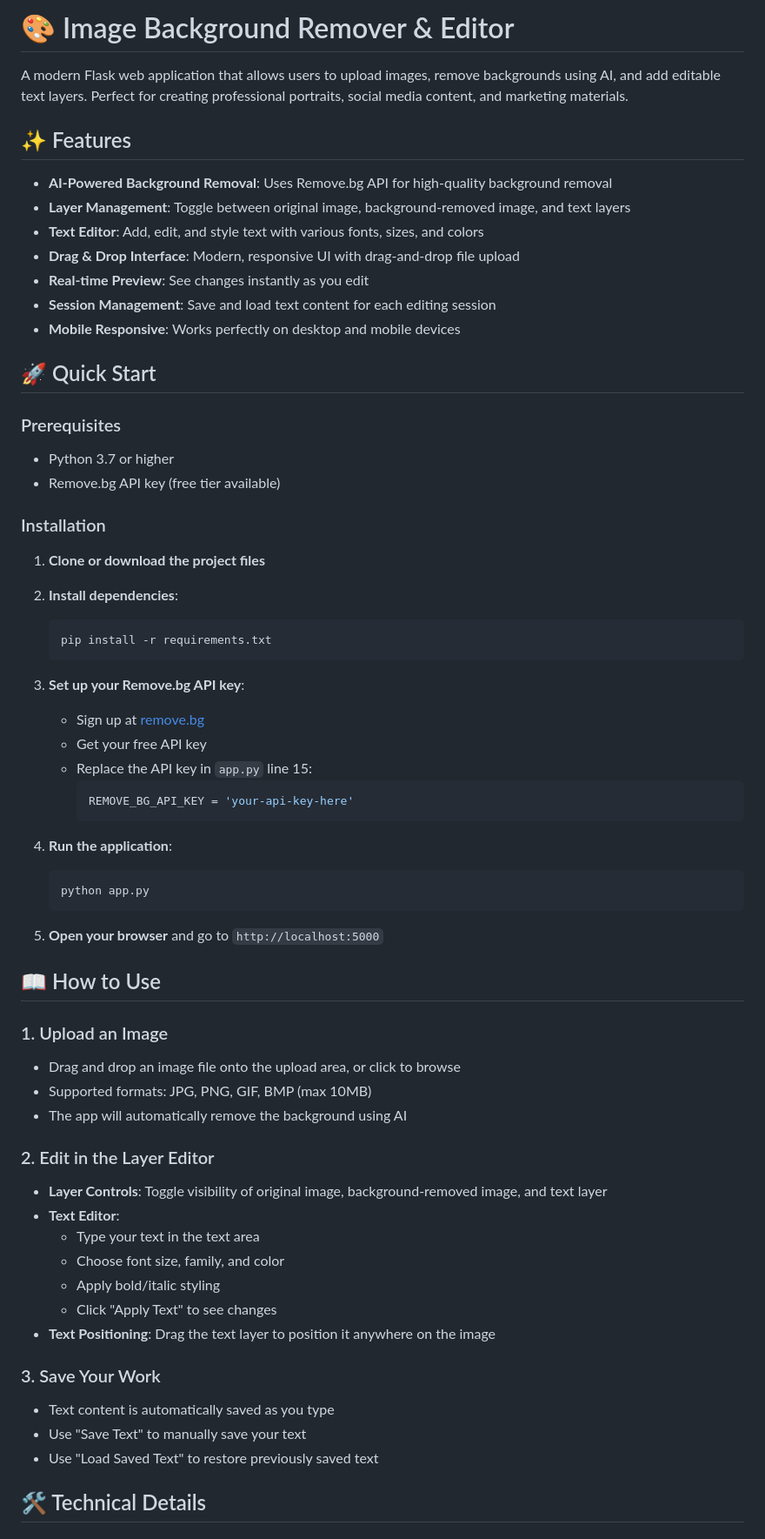
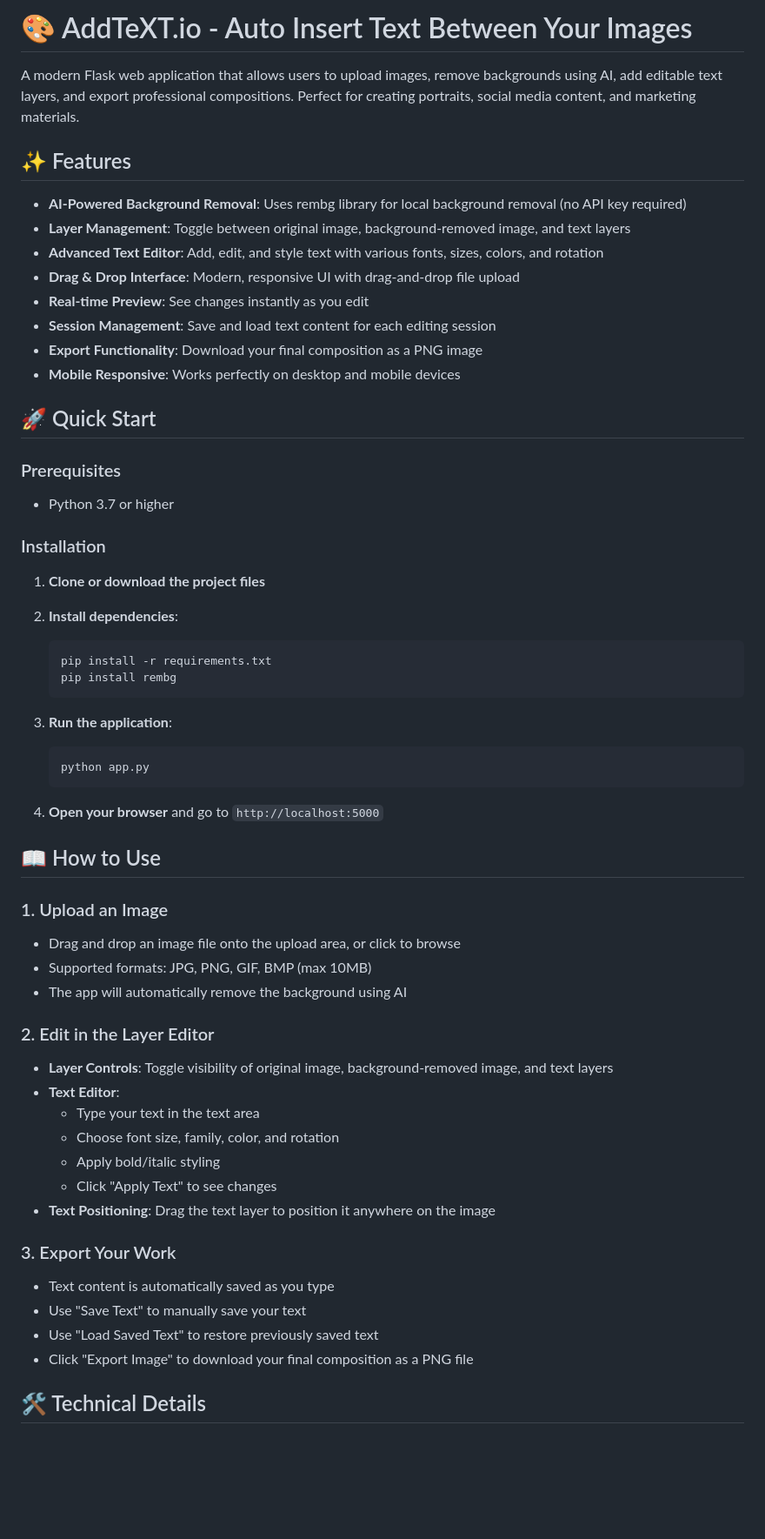
Before and after one commit to Kenshiro-Ida/TextBeforeImage, a Markdown page: README.md, the part around one of its changes. Shown at 87% size. GitHub-like rendering; blank space fills up the shorter version.

````diff
--- a/README.md
+++ b/README.md
@@ -1,15 +1,16 @@
-# 🎨 Image Background Remover & Editor
+# 🎨 AddTeXT.io - Auto Insert Text Between Your Images
 
-A modern Flask web application that allows users to upload images, remove backgrounds using AI, and add editable text layers. Perfect for creating professional portraits, social media content, and marketing materials.
+A modern Flask web application that allows users to upload images, remove backgrounds using AI, add editable text layers, and export professional compositions. Perfect for creating portraits, social media content, and marketing materials.
 
 ## ✨ Features
 
-- **AI-Powered Background Removal**: Uses Remove.bg API for high-quality background removal
+- **AI-Powered Background Removal**: Uses rembg library for local background removal (no API key required)
 - **Layer Management**: Toggle between original image, background-removed image, and text layers
-- **Text Editor**: Add, edit, and style text with various fonts, sizes, and colors
+- **Advanced Text Editor**: Add, edit, and style text with various fonts, sizes, colors, and rotation
 - **Drag & Drop Interface**: Modern, responsive UI with drag-and-drop file upload
 - **Real-time Preview**: See changes instantly as you edit
 - **Session Management**: Save and load text content for each editing session
+- **Export Functionality**: Download your final composition as a PNG image
 - **Mobile Responsive**: Works perfectly on desktop and mobile devices
 
 ## 🚀 Quick Start
@@ -17,7 +18,6 @@ A modern Flask web application that allows users to upload images, remove backgr
 ### Prerequisites
 
 - Python 3.7 or higher
-- Remove.bg API key (free tier available)
 
 ### Installation
 
@@ -27,24 +27,16 @@ A modern Flask web application that allows users to upload images, remove backgr
 
    ```bash
    pip install -r requirements.txt
+   pip install rembg
    ```
 
-3. **Set up your Remove.bg API key**:
-
-   - Sign up at [remove.bg](https://www.remove.bg/api)
-   - Get your free API key
-   - Replace the API key in `app.py` line 15:
-     ```python
-     REMOVE_BG_API_KEY = 'your-api-key-here'
-     ```
-
-4. **Run the application**:
+3. **Run the application**:
 
    ```bash
    python app.py
    ```
 
-5. **Open your browser** and go to `http://localhost:5000`
+4. **Open your browser** and go to `http://localhost:5000`
 
 ## 📖 How to Use
 
@@ -56,19 +48,20 @@ A modern Flask web application that allows users to upload images, remove backgr
 
 ### 2. Edit in the Layer Editor
 
-- **Layer Controls**: Toggle visibility of original image, background-removed image, and text layer
+- **Layer Controls**: Toggle visibility of original image, background-removed image, and text layers
 - **Text Editor**:
   - Type your text in the text area
-  - Choose font size, family, and color
+  - Choose font size, family, color, and rotation
   - Apply bold/italic styling
   - Click "Apply Text" to see changes
 - **Text Positioning**: Drag the text layer to position it anywhere on the image
 
-### 3. Save Your Work
+### 3. Export Your Work
 
 - Text content is automatically saved as you type
 - Use "Save Text" to manually save your text
 - Use "Load Saved Text" to restore previously saved text
+- Click "Export Image" to download your final composition as a PNG file
 
 ## 🛠️ Technical Details
 
````
Also changed, not shown: other parts of README.md (+12 -16 lines).
